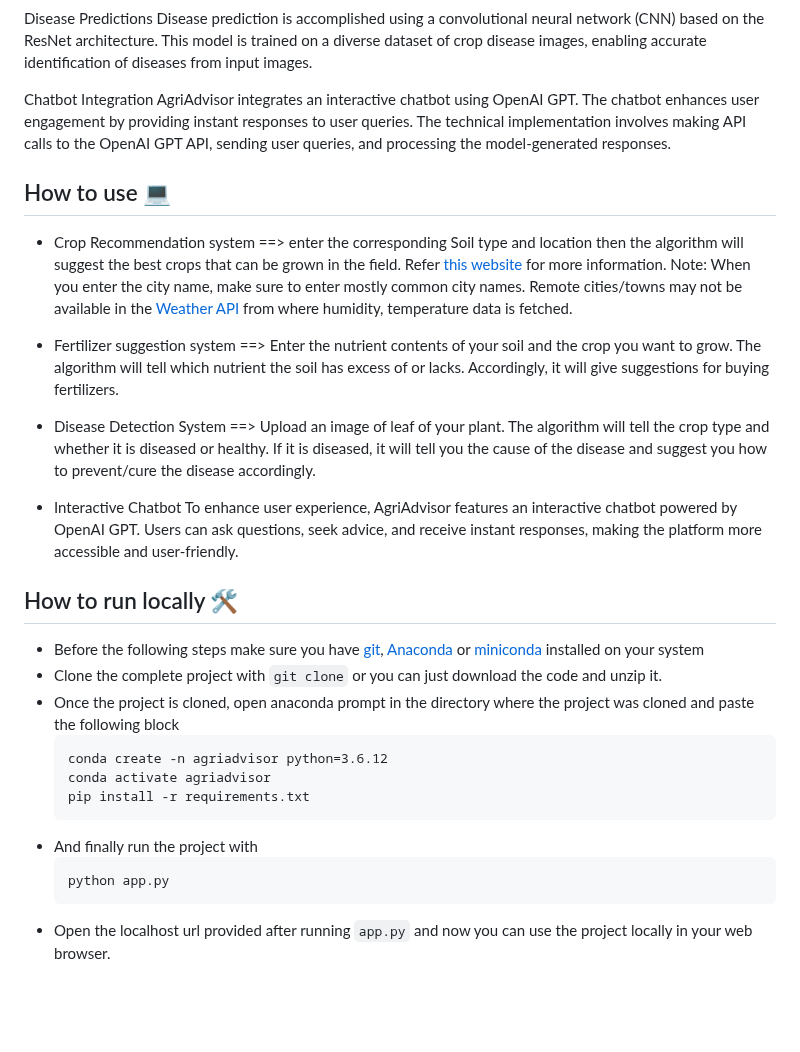
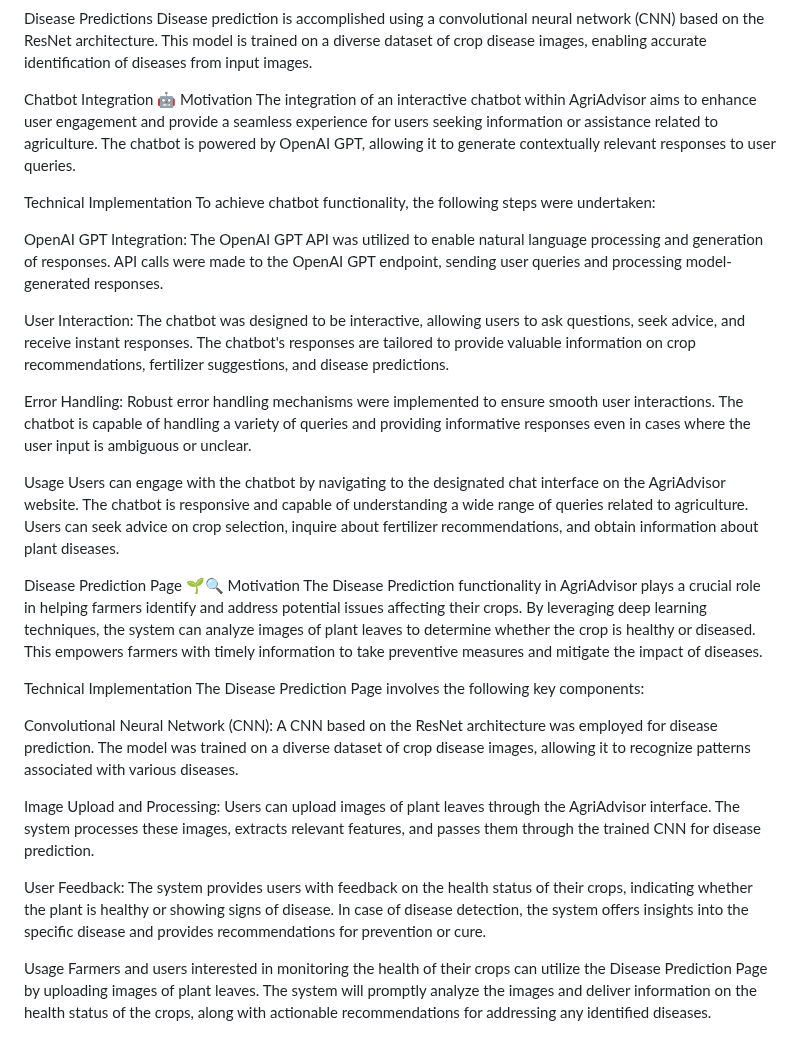
Before and after one commit to chandana341/Agri-Advisor, a Markdown page: README.md, the part around the change. GitHub-like rendering; blank space fills up the shorter version.

````diff
--- a/README.md
+++ b/README.md
@@ -52,31 +52,34 @@ XGBoost: XGBoost is employed to enhance the precision of crop recommendations. T
 Disease Predictions
 Disease prediction is accomplished using a convolutional neural network (CNN) based on the ResNet architecture. This model is trained on a diverse dataset of crop disease images, enabling accurate identification of diseases from input images.
 
-Chatbot Integration
-AgriAdvisor integrates an interactive chatbot using OpenAI GPT. The chatbot enhances user engagement by providing instant responses to user queries. The technical implementation involves making API calls to the OpenAI GPT API, sending user queries, and processing the model-generated responses.
+Chatbot Integration 🤖
+Motivation
+The integration of an interactive chatbot within AgriAdvisor aims to enhance user engagement and provide a seamless experience for users seeking information or assistance related to agriculture. The chatbot is powered by OpenAI GPT, allowing it to generate contextually relevant responses to user queries.
 
-## How to use 💻
-- Crop Recommendation system ==> enter the corresponding Soil type and location then the algorithm will suggest the best crops that can be grown in the field. Refer [this website](https://www.gardeningknowhow.com/garden-how-to/soil-fertilizers/fertilizer-numbers-npk.htm) for more information.
-Note: When you enter the city name, make sure to enter mostly common city names. Remote cities/towns may not be available in the [Weather API](https://openweathermap.org/) from where humidity, temperature data is fetched.
+Technical Implementation
+To achieve chatbot functionality, the following steps were undertaken:
 
-- Fertilizer suggestion system ==> Enter the nutrient contents of your soil and the crop you want to grow. The algorithm will tell which nutrient the soil has excess of or lacks. Accordingly, it will give suggestions for buying fertilizers.
+OpenAI GPT Integration: The OpenAI GPT API was utilized to enable natural language processing and generation of responses. API calls were made to the OpenAI GPT endpoint, sending user queries and processing model-generated responses.
 
-- Disease Detection System ==> Upload an image of leaf of your plant. The algorithm will tell the crop type and whether it is diseased or healthy. If it is diseased, it will tell you the cause of the disease and suggest you how to prevent/cure the disease accordingly.
+User Interaction: The chatbot was designed to be interactive, allowing users to ask questions, seek advice, and receive instant responses. The chatbot's responses are tailored to provide valuable information on crop recommendations, fertilizer suggestions, and disease predictions.
 
-- Interactive Chatbot
-To enhance user experience, AgriAdvisor features an interactive chatbot powered by OpenAI GPT. Users can ask questions, seek advice, and receive instant responses, making the platform more accessible and user-friendly.
+Error Handling: Robust error handling mechanisms were implemented to ensure smooth user interactions. The chatbot is capable of handling a variety of queries and providing informative responses even in cases where the user input is ambiguous or unclear.
 
-## How to run locally 🛠️
-- Before the following steps make sure you have [git](https://git-scm.com/download), [Anaconda](https://www.anaconda.com/) or [miniconda](https://docs.conda.io/en/latest/miniconda.html) installed on your system
-- Clone the complete project with `git clone` or you can just download the code and unzip it.
-- Once the project is cloned, open anaconda prompt in the directory where the project was cloned and paste the following block
-  ```
-  conda create -n agriadvisor python=3.6.12
-  conda activate agriadvisor
-  pip install -r requirements.txt
-  ```
-- And finally run the project with
-  ```
-  python app.py
-  ```
-- Open the localhost url provided after running `app.py` and now you can use the project locally in your web browser.
+Usage
+Users can engage with the chatbot by navigating to the designated chat interface on the AgriAdvisor website. The chatbot is responsive and capable of understanding a wide range of queries related to agriculture. Users can seek advice on crop selection, inquire about fertilizer recommendations, and obtain information about plant diseases.
+
+Disease Prediction Page 🌱🔍
+Motivation
+The Disease Prediction functionality in AgriAdvisor plays a crucial role in helping farmers identify and address potential issues affecting their crops. By leveraging deep learning techniques, the system can analyze images of plant leaves to determine whether the crop is healthy or diseased. This empowers farmers with timely information to take preventive measures and mitigate the impact of diseases.
+
+Technical Implementation
+The Disease Prediction Page involves the following key components:
+
+Convolutional Neural Network (CNN): A CNN based on the ResNet architecture was employed for disease prediction. The model was trained on a diverse dataset of crop disease images, allowing it to recognize patterns associated with various diseases.
+
+Image Upload and Processing: Users can upload images of plant leaves through the AgriAdvisor interface. The system processes these images, extracts relevant features, and passes them through the trained CNN for disease prediction.
+
+User Feedback: The system provides users with feedback on the health status of their crops, indicating whether the plant is healthy or showing signs of disease. In case of disease detection, the system offers insights into the specific disease and provides recommendations for prevention or cure.
+
+Usage
+Farmers and users interested in monitoring the health of their crops can utilize the Disease Prediction Page by uploading images of plant leaves. The system will promptly analyze the images and deliver information on the health status of the crops, along with actionable recommendations for addressing any identified diseases.
````
